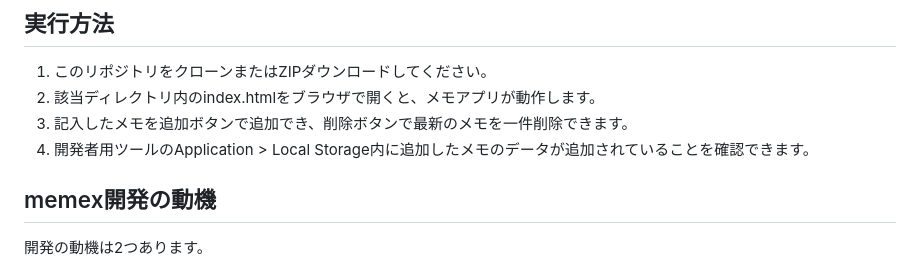
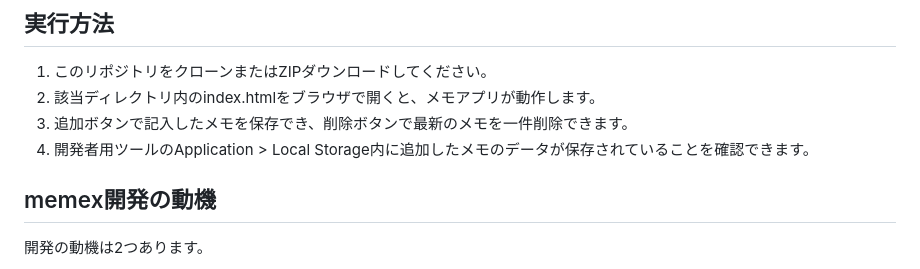
Before and after one commit to oz1042/memex-localstorage-version, a Markdown page: README.md, the part around the change printed below. GitHub-like rendering.

Commit message:
Update README.md
日本語の修正とデザインイメージの追加

```diff
--- a/README.md
+++ b/README.md
@@ -4,8 +4,8 @@
 ## 実行方法
 1. このリポジトリをクローンまたはZIPダウンロードしてください。
 2. 該当ディレクトリ内のindex.htmlをブラウザで開くと、メモアプリが動作します。
-3. 記入したメモを追加ボタンで追加でき、削除ボタンで最新のメモを一件削除できます。
-4. 開発者用ツールのApplication > Local Storage内に追加したメモのデータが追加されていることを確認できます。
+3. 追加ボタンで記入したメモを保存でき、削除ボタンで最新のメモを一件削除できます。
+4. 開発者用ツールのApplication > Local Storage内に追加したメモのデータが保存されていることを確認できます。
 
 ## memex開発の動機
 開発の動機は2つあります。
```
Also changed, not shown: other parts of README.md (+2 -0 lines).
